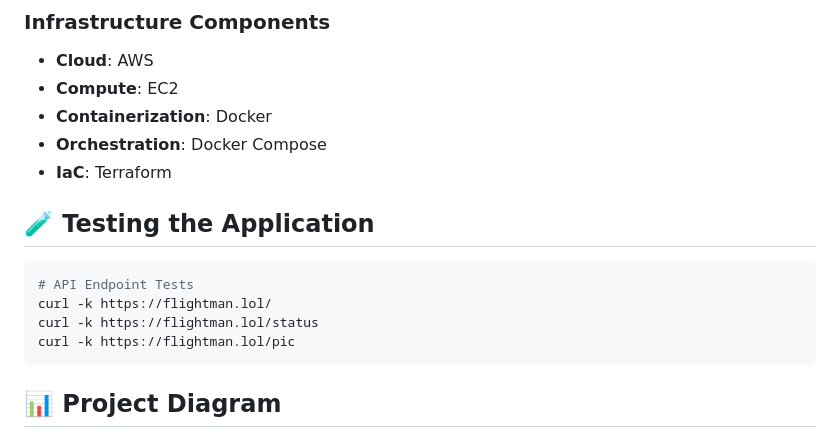
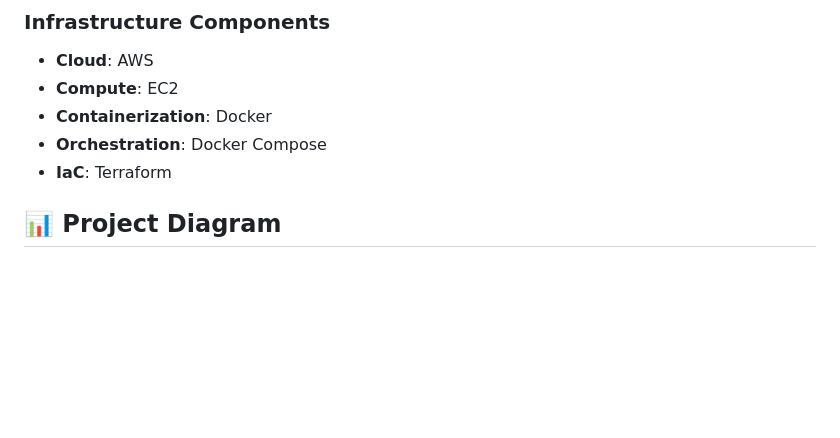
Before and after one commit to flightman69/devops_tw, a Markdown page: README.md, the part around the change printed below. Drawn GitHub-style; blank space fills up the shorter version.

````diff
--- a/README.md
+++ b/README.md
@@ -73,13 +78,6 @@ When I first approached this DevOps assignment, I knew I wanted to create someth
 - **Orchestration**: Docker Compose
 - **IaC**: Terraform
 
-## 🧪 Testing the Application
 
-```bash
-# API Endpoint Tests
-curl -k https://flightman.lol/
-curl -k https://flightman.lol/status
-curl -k https://flightman.lol/pic
-```
 
 ## 📊 Project Diagram
````
Also changed, not shown: other parts of README.md (+22 -10 lines).
